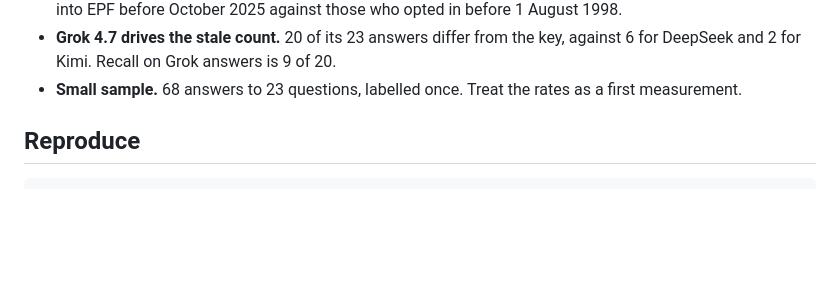
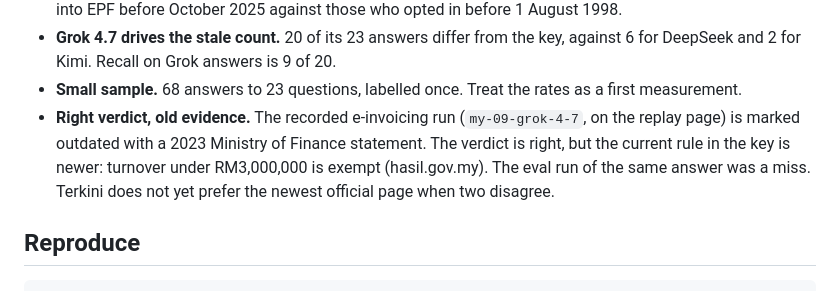
Before and after one commit to aimanmalib/terkini, a Markdown page: docs/EVAL.md, the part around the change. Rendered like a GitHub page; blank space fills up the shorter version.

```diff
--- a/docs/EVAL.md
+++ b/docs/EVAL.md
@@ -167,6 +167,10 @@ Every answer that was labelled stale or flagged by Terkini.
 - **Grok 4.7 drives the stale count.** 20 of its 23 answers differ from the key, against 6 for DeepSeek and 2 for Kimi.
   Recall on Grok answers is 9 of 20.
 - **Small sample.** 68 answers to 23 questions, labelled once. Treat the rates as a first measurement.
+- **Right verdict, old evidence.** The recorded e-invoicing run (`my-09-grok-4-7`, on the replay page) is marked
+  outdated with a 2023 Ministry of Finance statement. The verdict is right, but the current rule in the key is newer:
+  turnover under RM3,000,000 is exempt (hasil.gov.my). The eval run of the same answer was a miss. Terkini does not yet
+  prefer the newest official page when two disagree.
 
 ## Reproduce
 
```
Also changed, not shown: README.md (+11 -3 lines), docs/images/page-my-03.png (added), 3 other files.
